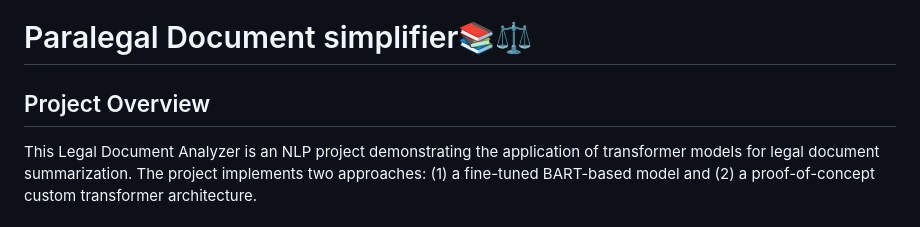
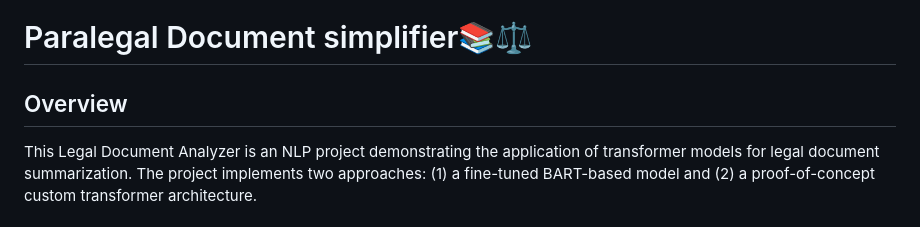
Before and after one commit to leksialevin7700/all-india-developers-hackathon, a Markdown page: doc summarizer/README.md, the part around the change. Rendered like a GitHub page.

```diff
--- a/doc summarizer/README.md
+++ b/doc summarizer/README.md
@@ -1,6 +1,6 @@
 # Paralegal Document simplifier📚⚖️
 
-## Project Overview
+##  Overview
 This Legal Document Analyzer is an NLP project demonstrating the application of transformer models for legal document summarization. The project implements two approaches: (1) a fine-tuned BART-based model and (2) a proof-of-concept custom transformer architecture.
 
 ## 🤗 Hugging Face Hosted Model
```
